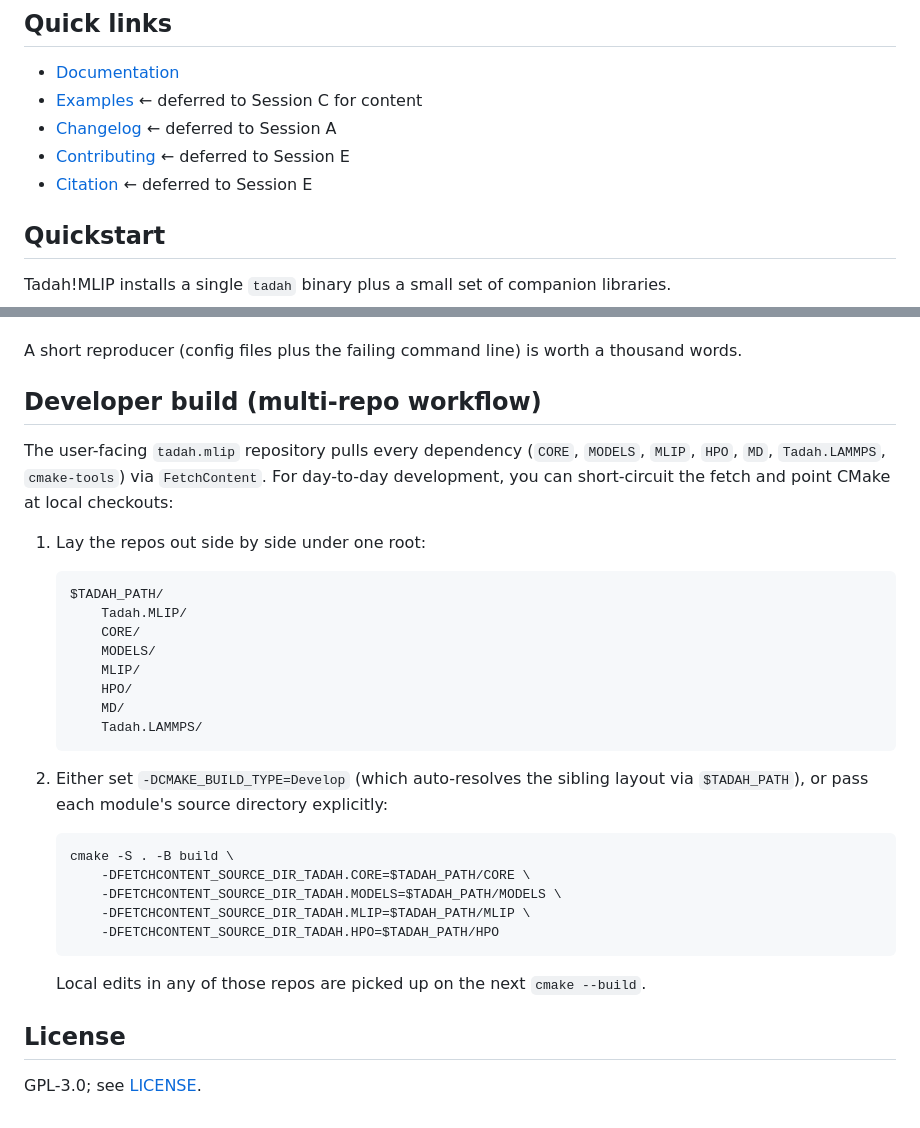
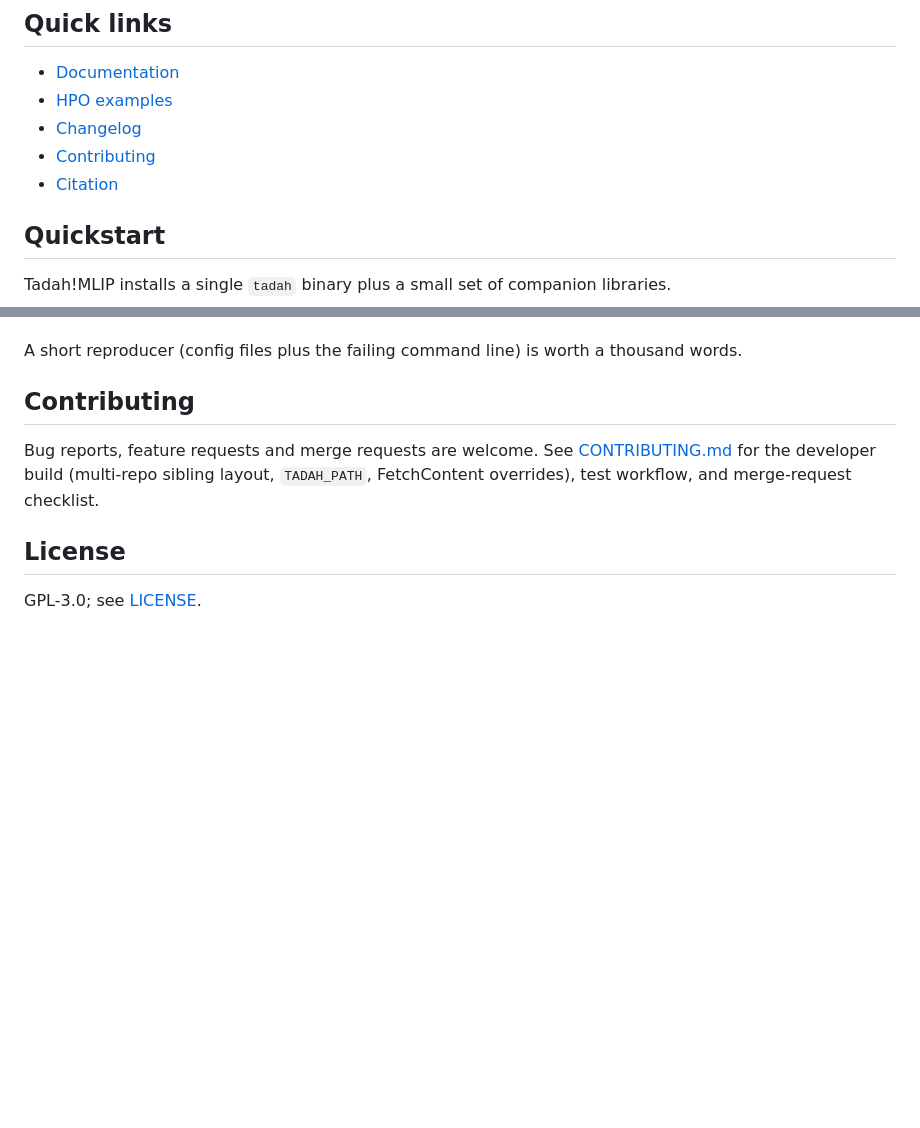
Before and after one commit to tadah-project/tadah.mlip, a Markdown page: README.md, 2 parts joined by grey strips. Drawn GitHub-style; blank space fills up the shorter version.

Commit message:
docs(readme): drop internal Session-X notes; move dev-build to CONTRIBUTING
- README.md: replace four "<- deferred to Session X" Quick-link
  annotations (release-orchestration leftover; not for public readers)
  with clean links; fix Examples to absolute HPO/examples URL (the
  relative path was broken since HPO is a separate repo); remove the
  inline "Developer build (multi-repo workflow)" section in favour of
  a one-line pointer to CONTRIBUTING.md.
- CONTRIBUTING.md: extend the "Setting up a development environment"
  section with the FETCHCONTENT_SOURCE_DIR_TADAH.<MODULE> override
  flags that previously lived in the README, for users whose local
  checkouts do not follow the TADAH_PATH sibling convention.

````diff
--- a/README.md
+++ b/README.md
@@ -20,10 +20,10 @@ University of Edinburgh.
 ## Quick links
 
 - [Documentation](https://tadah.readthedocs.io/)
-- [Examples](HPO/examples/)  ← deferred to Session C for content
-- [Changelog](CHANGELOG.md)  ← deferred to Session A
-- [Contributing](CONTRIBUTING.md)  ← deferred to Session E
-- [Citation](CITATION.cff)  ← deferred to Session E
+- [HPO examples][HPO/examples/]
+- [Changelog](CHANGELOG.md)
+- [Contributing](CONTRIBUTING.md)
+- [Citation](CITATION.cff)
 
 ## Quickstart
 
@@ -87,40 +87,12 @@ evolve as we collect more workloads.
 A short reproducer (config files plus the failing command line) is
 worth a thousand words.
 
-## Developer build (multi-repo workflow)
+## Contributing
 
-The user-facing `tadah.mlip` repository pulls every dependency
-(``CORE``, ``MODELS``, ``MLIP``, ``HPO``, ``MD``, ``Tadah.LAMMPS``,
-``cmake-tools``) via `FetchContent`. For day-to-day development, you
-can short-circuit the fetch and point CMake at local checkouts:
-
-1. Lay the repos out side by side under one root:
-
-   ```text
-   $TADAH_PATH/
-       Tadah.MLIP/
-       CORE/
-       MODELS/
-       MLIP/
-       HPO/
-       MD/
-       Tadah.LAMMPS/
-   ```
-
-2. Either set `-DCMAKE_BUILD_TYPE=Develop` (which auto-resolves the
-   sibling layout via `$TADAH_PATH`), or pass each module's source
-   directory explicitly:
-
-   ```bash
-   cmake -S . -B build \
-       -DFETCHCONTENT_SOURCE_DIR_TADAH.CORE=$TADAH_PATH/CORE \
-       -DFETCHCONTENT_SOURCE_DIR_TADAH.MODELS=$TADAH_PATH/MODELS \
-       -DFETCHCONTENT_SOURCE_DIR_TADAH.MLIP=$TADAH_PATH/MLIP \
-       -DFETCHCONTENT_SOURCE_DIR_TADAH.HPO=$TADAH_PATH/HPO
-   ```
-
-   Local edits in any of those repos are picked up on the next
-   `cmake --build`.
+Bug reports, feature requests and merge requests are welcome. See
+[CONTRIBUTING.md](CONTRIBUTING.md) for the developer build (multi-repo
+sibling layout, `TADAH_PATH`, FetchContent overrides), test workflow,
+and merge-request checklist.
 
 ## License
 
````
Also changed, not shown: CONTRIBUTING.md (+16 -0 lines).
